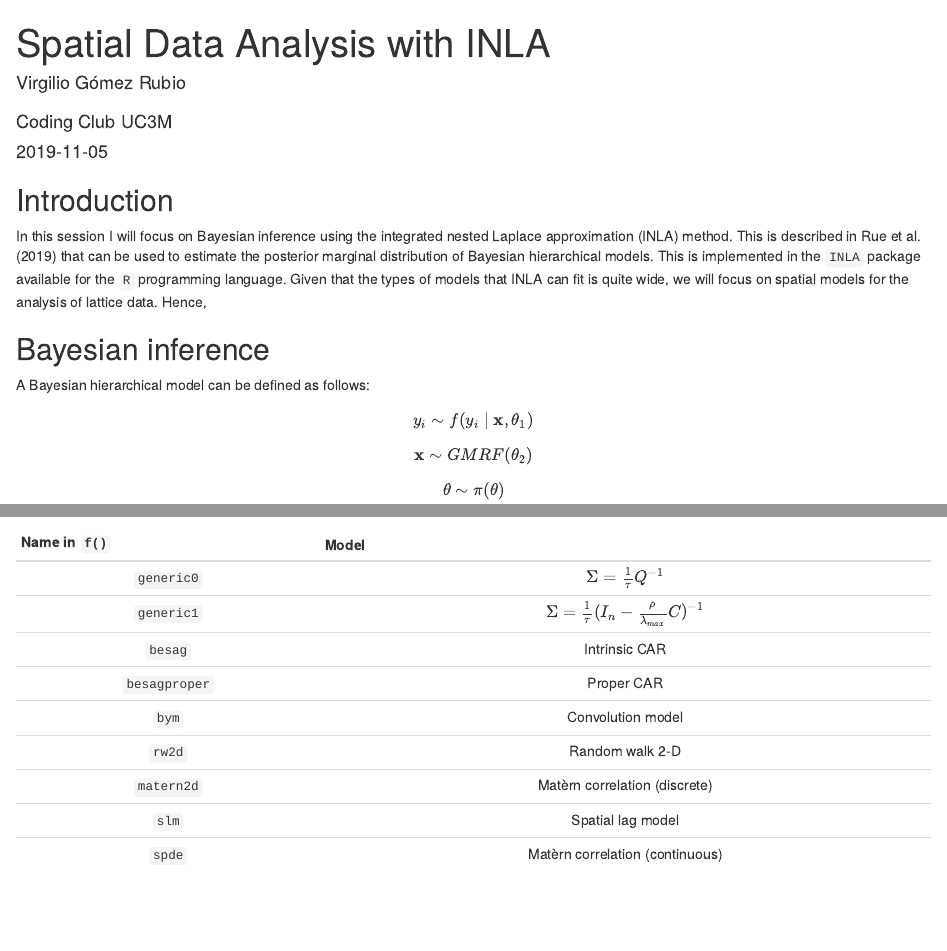
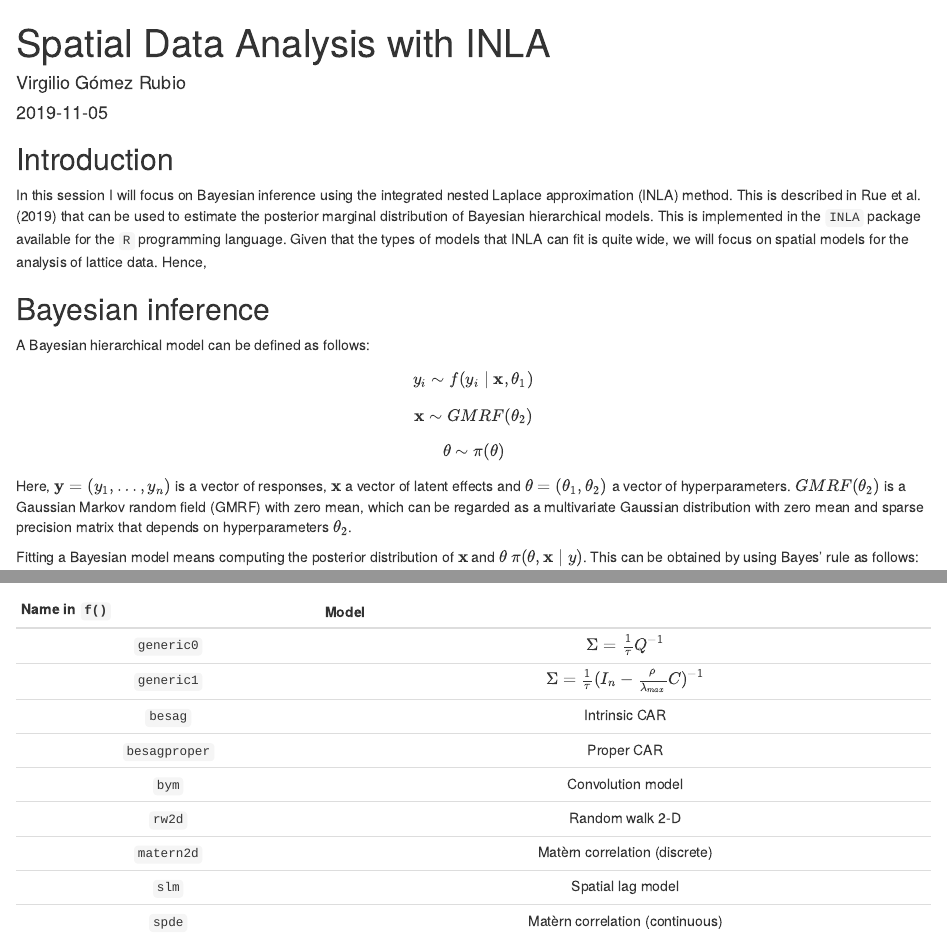
Before and after one commit to CodingClubUC3M/codingclubuc3m.netlify.com, an R Markdown document (content/post/2019-11-05.Rmd): the page in a window 1100 px wide, from its top, and a second part further down, joined at a grey line. Rendered offline with R 4.5, knitr and Pandoc, with nearby package versions; some code elsewhere in the file could not run offline.

Commit message:
Eliminado 'coding club UC3M' en autor.

```diff
--- a/content/post/2019-11-05.Rmd
+++ b/content/post/2019-11-05.Rmd
@@ -1,6 +1,6 @@
 ---
 title: "Spatial Data Analysis with INLA"
-author: "Virgilio Gómez Rubio<p>Coding Club UC3M</p>"
+author: "Virgilio Gómez Rubio"
 date : 2019-11-05
 categories: ["R"]
 tags: ["R", "INLA", "spatial"]
```
